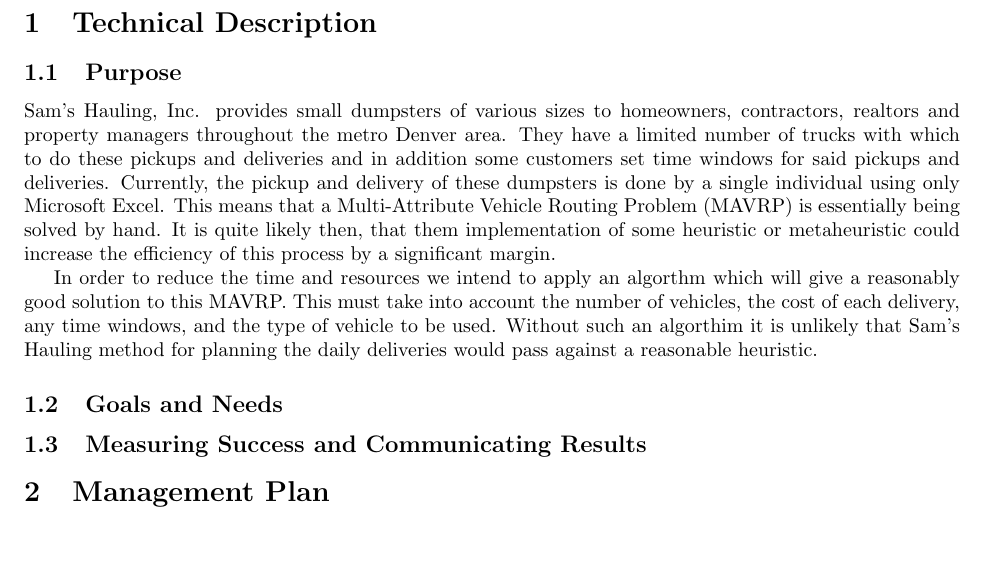
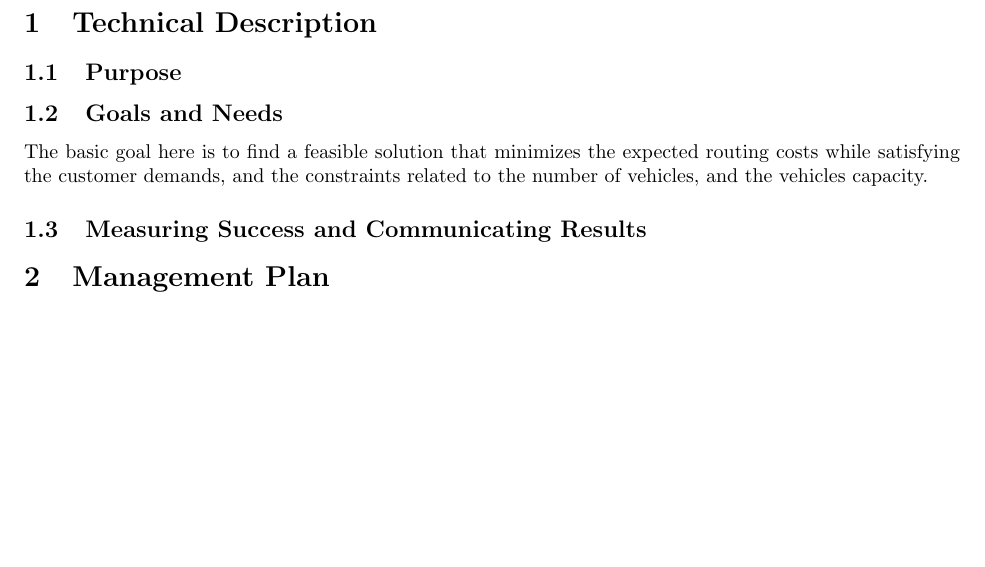
Before and after one commit to nickmako/math-clinic-f19, a LaTeX document (documentation/proposal/proposal.tex): part of page 2 of 2, cut so that both start at the same text. Compiled offline with pdfLaTeX.

Commit message:
Update proposal.tex

```diff
--- a/documentation/proposal/proposal.tex
+++ b/documentation/proposal/proposal.tex
@@ -14,11 +14,9 @@
 \section{Technical Description}
 
 \subsection{Purpose}
- Sam’s Hauling, Inc. provides small dumpsters of various sizes to homeowners, contractors, realtors and property managers throughout the metro Denver area. They have a limited number of trucks with which to do these pickups and deliveries and in addition some customers set time windows for said pickups and deliveries. Currently, the pickup and delivery of these dumpsters is done by a single individual using only Microsoft Excel. This means that a Multi-Attribute Vehicle Routing Problem (MAVRP) is essentially being solved by hand. It is quite likely then, that them implementation of some heuristic or metaheuristic could increase the efficiency of this process by a significant margin.
-
- In order to reduce the time and resources we intend to apply an algorthm which will give a reasonably good solution to this MAVRP. This must take into account the number of vehicles, the cost of each delivery, any time windows, and the type of vehicle to be used. Without such an algorthim it is unlikely that Sam's Hauling method for planning the daily deliveries would pass against a reasonable heuristic.
 
 \subsection{Goals and Needs}
+The basic goal here is to find a feasible solution that minimizes the expected routing costs while satisfying the customer demands, and the constraints related to the number of vehicles, and the vehicles capacity.
 
 \subsection{Measuring Success and Communicating Results}
 
```
